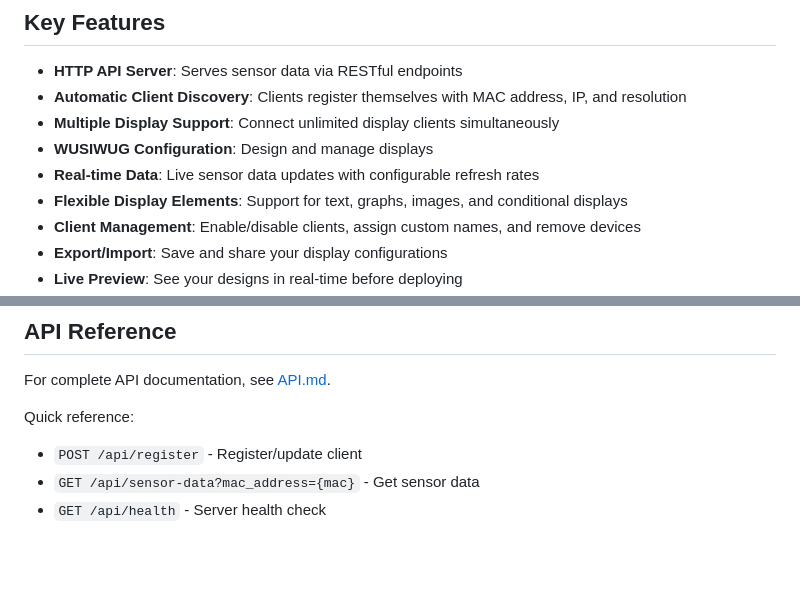
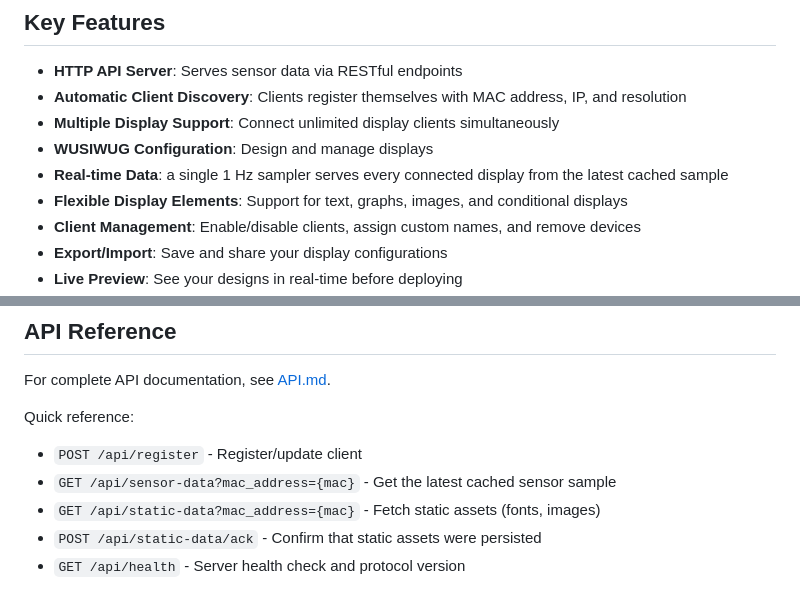
Before and after one commit to RouHim/sensor-bridge, a Markdown page: README.md, 2 parts joined by grey strips. Rendered like a GitHub page; blank space fills up the shorter version.

Commit message:
docs: document snapshot sampling, revision confirmation and MAC canonical form

```diff
--- a/README.md
+++ b/README.md
@@ -32,7 +32,7 @@ Sensor Bridge has been completely redesigned with a modern HTTP-based architectu
 * **Automatic Client Discovery**: Clients register themselves with MAC address, IP, and resolution
 * **Multiple Display Support**: Connect unlimited display clients simultaneously
 * **WUSIWUG Configuration**: Design and manage displays
-* **Real-time Data**: Live sensor data updates with configurable refresh rates
+* **Real-time Data**: a single 1 Hz sampler serves every connected display from the latest cached sample
 * **Flexible Display Elements**: Support for text, graphs, images, and conditional displays
 * **Client Management**: Enable/disable clients, assign custom names, and remove devices
 * **Export/Import**: Save and share your display configurations
@@ -89,5 +89,7 @@ For complete API documentation, see [API.md](API.md).
 Quick reference:
 
 - `POST /api/register` - Register/update client
-- `GET /api/sensor-data?mac_address={mac}` - Get sensor data
-- `GET /api/health` - Server health check
+- `GET /api/sensor-data?mac_address={mac}` - Get the latest cached sensor sample
+- `GET /api/static-data?mac_address={mac}` - Fetch static assets (fonts, images)
+- `POST /api/static-data/ack` - Confirm that static assets were persisted
+- `GET /api/health` - Server health check and protocol version
```
Also changed, not shown: API.md (+107 -28 lines).
